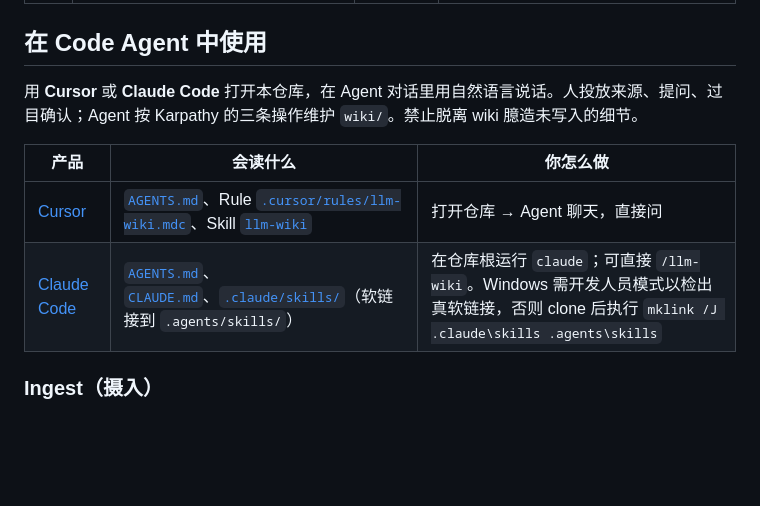
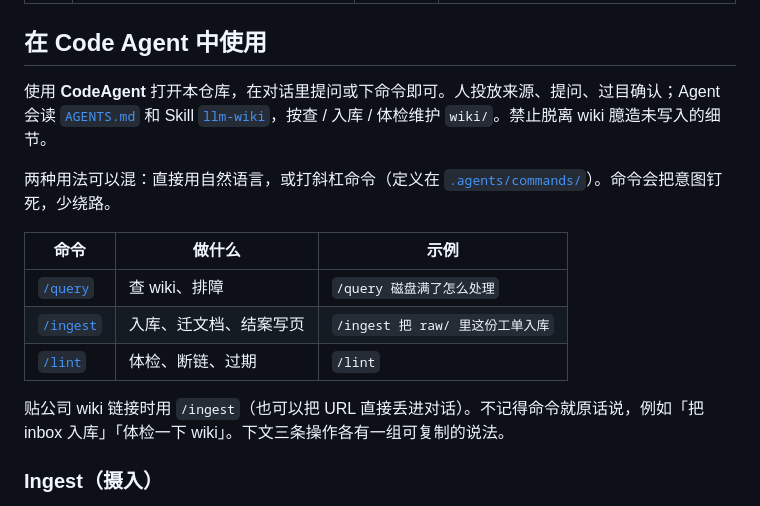
Before and after one commit to zhanyeye/llm-wiki-okf, a Markdown page: README.md, the part around the change. Rendered like a GitHub page; blank space fills up the shorter version.

```diff
--- a/README.md
+++ b/README.md
@@ -46,12 +46,17 @@
 
 ## 在 Code Agent 中使用
 
-用 **Cursor** 或 **Claude Code** 打开本仓库，在 Agent 对话里用自然语言说话。人投放来源、提问、过目确认；Agent 按 Karpathy 的三条操作维护 `wiki/`。禁止脱离 wiki 臆造未写入的细节。
+使用 **CodeAgent** 打开本仓库，在对话里提问或下命令即可。人投放来源、提问、过目确认；Agent 会读 [`AGENTS.md`](AGENTS.md) 和 Skill [`llm-wiki`](.agents/skills/llm-wiki/)，按查 / 入库 / 体检维护 `wiki/`。禁止脱离 wiki 臆造未写入的细节。
 
-| 产品 | 会读什么 | 你怎么做 |
-|------|----------|----------|
-| [Cursor](https://cursor.com) | [`AGENTS.md`](AGENTS.md)、Rule [`.cursor/rules/llm-wiki.mdc`](.cursor/rules/llm-wiki.mdc)、Skill [`llm-wiki`](.agents/skills/llm-wiki/) | 打开仓库 → Agent 聊天，直接问 |
-| [Claude Code](https://code.claude.com/docs) | [`AGENTS.md`](AGENTS.md)、[`CLAUDE.md`](CLAUDE.md)、[`.claude/skills/`](.claude/skills/)（软链接到 `.agents/skills/`） | 在仓库根运行 `claude`；可直接 `/llm-wiki`。Windows 需开发人员模式以检出真软链接，否则 clone 后执行 `mklink /J .claude\skills .agents\skills` |
+两种用法可以混：直接用自然语言，或打斜杠命令（定义在 [`.agents/commands/`](.agents/commands/)）。命令会把意图钉死，少绕路。
+
+| 命令 | 做什么 | 示例 |
+|------|--------|------|
+| [`/query`](.agents/commands/query.md) | 查 wiki、排障 | `/query 磁盘满了怎么处理` |
+| [`/ingest`](.agents/commands/ingest.md) | 入库、迁文档、结案写页 | `/ingest 把 raw/ 里这份工单入库` |
+| [`/lint`](.agents/commands/lint.md) | 体检、断链、过期 | `/lint` |
+
+贴公司 wiki 链接时用 `/ingest`（也可以把 URL 直接丢进对话）。不记得命令就原话说，例如「把 inbox 入库」「体检一下 wiki」。下文三条操作各有一组可复制的说法。
 
 ### Ingest（摄入）
 
```
